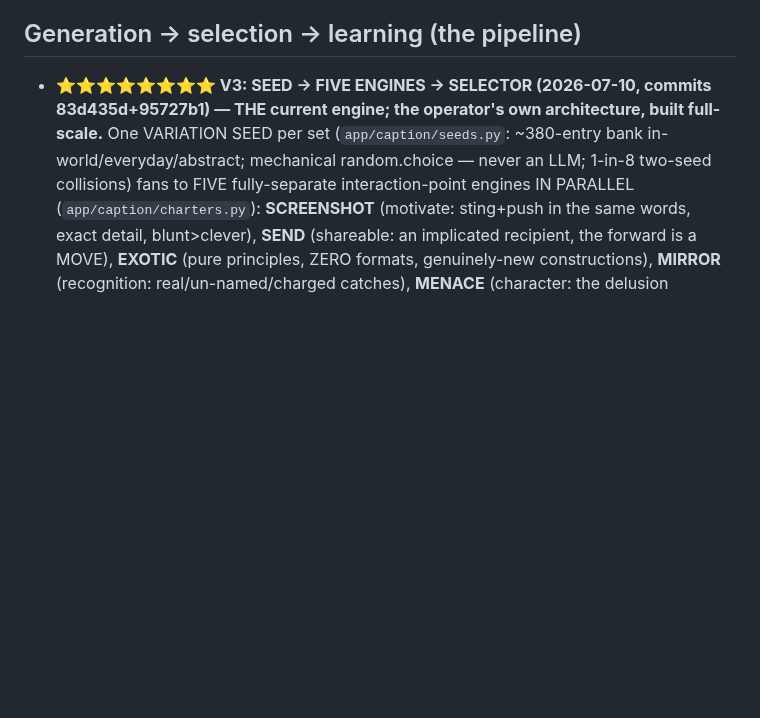
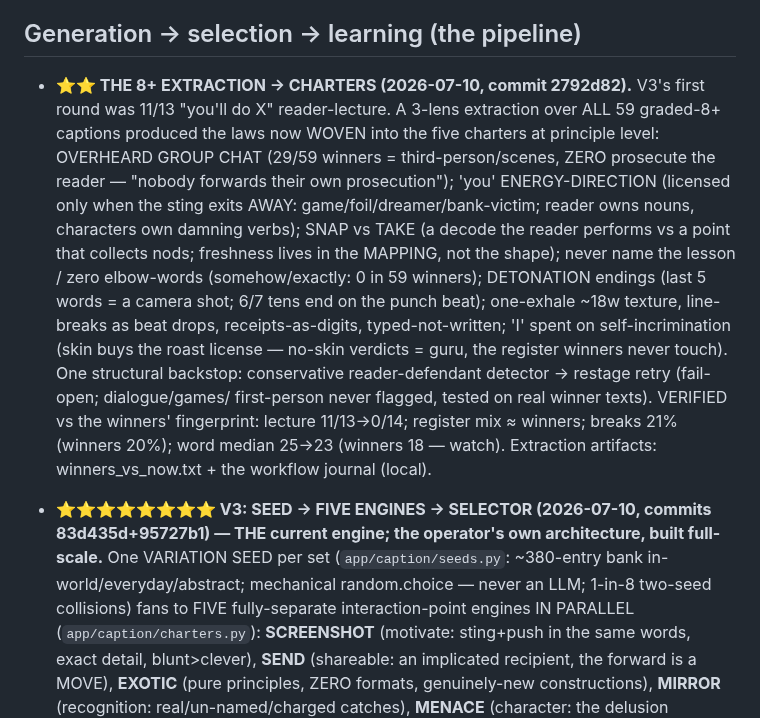
Before and after one commit to dfine123/Trial_Studio, a Markdown page: CLAUDE.md, the part around the change. Drawn GitHub-style; blank space fills up the shorter version.

Commit message:
CLAUDE.md: 8+ extraction -> charters record (overheard law, energy-direction, snap-vs-take, detonation, fingerprint verification)

```diff
--- a/CLAUDE.md
+++ b/CLAUDE.md
@@ -97,6 +97,21 @@ secrets); service `Trial_Studio` in project `dynamic-emotion`, app URL
 
 ## Generation → selection → learning (the pipeline)
 
+- **⭐⭐ THE 8+ EXTRACTION → CHARTERS (2026-07-10, commit 2792d82).** V3's first round was 11/13
+  "you'll do X" reader-lecture. A 3-lens extraction over ALL 59 graded-8+ captions produced the
+  laws now WOVEN into the five charters at principle level: OVERHEARD GROUP CHAT (29/59 winners =
+  third-person/scenes, ZERO prosecute the reader — "nobody forwards their own prosecution");
+  'you' ENERGY-DIRECTION (licensed only when the sting exits AWAY: game/foil/dreamer/bank-victim;
+  reader owns nouns, characters own damning verbs); SNAP vs TAKE (a decode the reader performs vs
+  a point that collects nods; freshness lives in the MAPPING, not the shape); never name the
+  lesson / zero elbow-words (somehow/exactly: 0 in 59 winners); DETONATION endings (last 5 words
+  = a camera shot; 6/7 tens end on the punch beat); one-exhale ~18w texture, line-breaks as beat
+  drops, receipts-as-digits, typed-not-written; 'I' spent on self-incrimination (skin buys the
+  roast license — no-skin verdicts = guru, the register winners never touch). One structural
+  backstop: conservative reader-defendant detector → restage retry (fail-open; dialogue/games/
+  first-person never flagged, tested on real winner texts). VERIFIED vs the winners' fingerprint:
+  lecture 11/13→0/14; register mix ≈ winners; breaks 21% (winners 20%); word median 25→23
+  (winners 18 — watch). Extraction artifacts: winners_vs_now.txt + the workflow journal (local).
 - **⭐⭐⭐⭐⭐⭐⭐⭐ V3: SEED → FIVE ENGINES → SELECTOR (2026-07-10, commits 83d435d+95727b1) — THE
   current engine; the operator's own architecture, built full-scale.** One VARIATION SEED per set
   (`app/caption/seeds.py`: ~380-entry bank in-world/everyday/abstract; mechanical random.choice —
```
